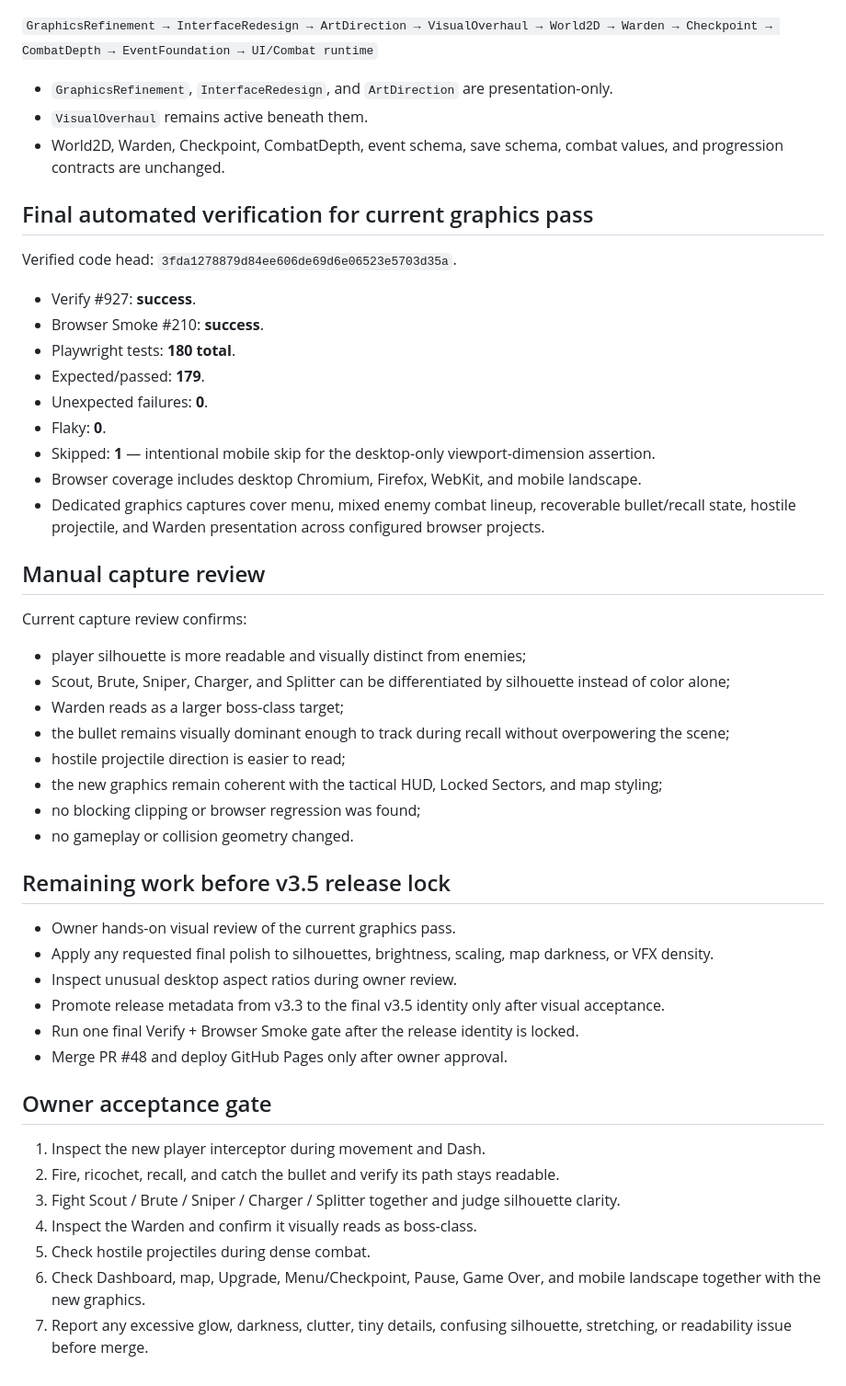
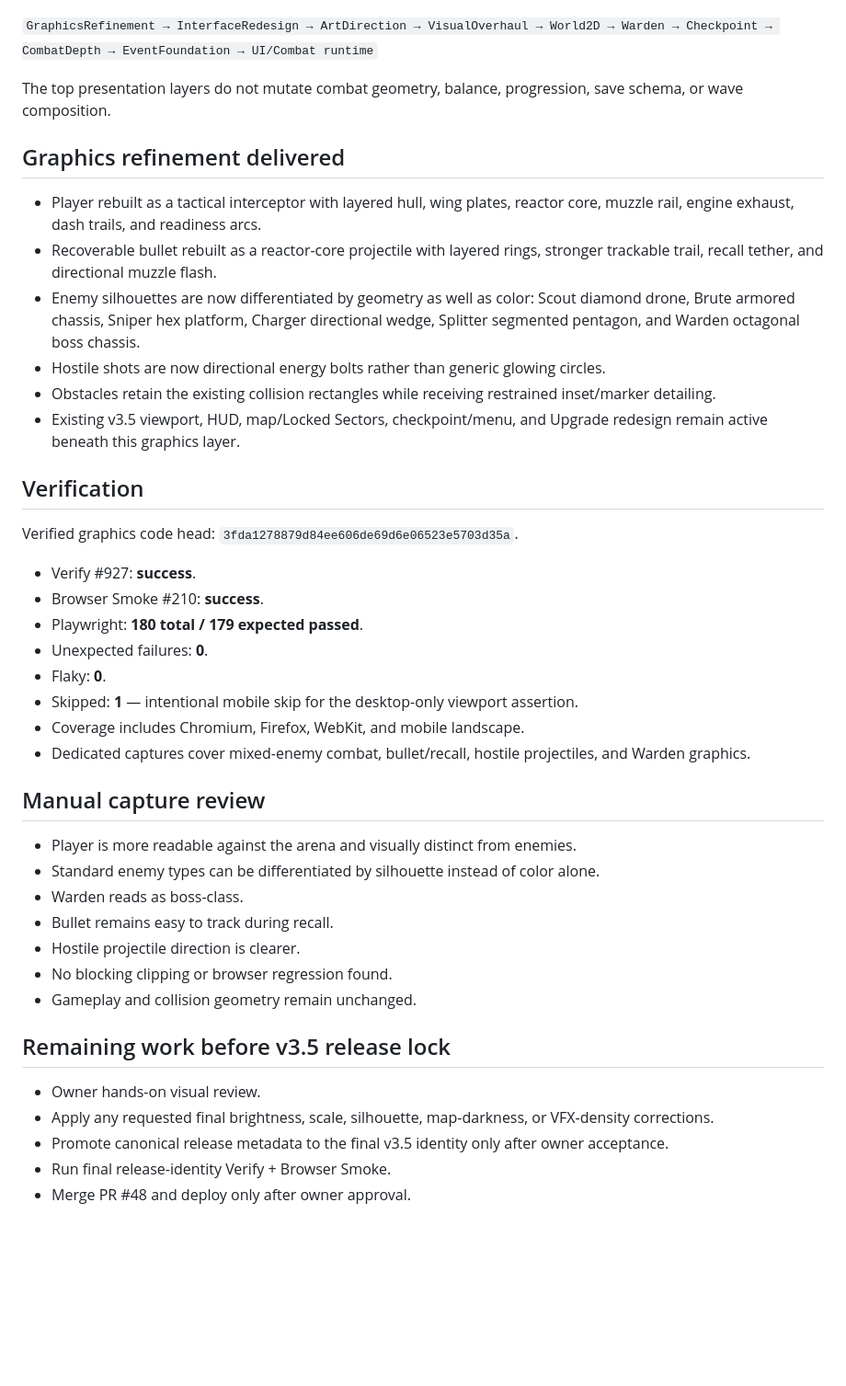
Before and after one commit to 3bud-ZC/One-Bullet-Arena, a Markdown page: STATUS.md, the part around one of its changes. Shown at 92% size. Drawn GitHub-style; blank space fills up the shorter version.

Commit message:
docs: keep status synced after graphics pass

```diff
--- a/STATUS.md
+++ b/STATUS.md
@@ -82,52 +23,44 @@ Last updated: 2026-08-08
 
 `GraphicsRefinement → InterfaceRedesign → ArtDirection → VisualOverhaul → World2D → Warden → Checkpoint → CombatDepth → EventFoundation → UI/Combat runtime`
 
-- `GraphicsRefinement`, `InterfaceRedesign`, and `ArtDirection` are presentation-only.
-- `VisualOverhaul` remains active beneath them.
-- World2D, Warden, Checkpoint, CombatDepth, event schema, save schema, combat values, and progression contracts are unchanged.
+The top presentation layers do not mutate combat geometry, balance, progression, save schema, or wave composition.
 
-## Final automated verification for current graphics pass
+## Graphics refinement delivered
 
-Verified code head: `3fda1278879d84ee606de69d6e06523e5703d35a`.
+- Player rebuilt as a tactical interceptor with layered hull, wing plates, reactor core, muzzle rail, engine exhaust, dash trails, and readiness arcs.
+- Recoverable bullet rebuilt as a reactor-core projectile with layered rings, stronger trackable trail, recall tether, and directional muzzle flash.
+- Enemy silhouettes are now differentiated by geometry as well as color: Scout diamond drone, Brute armored chassis, Sniper hex platform, Charger directional wedge, Splitter segmented pentagon, and Warden octagonal boss chassis.
+- Hostile shots are now directional energy bolts rather than generic glowing circles.
+- Obstacles retain the existing collision rectangles while receiving restrained inset/marker detailing.
+- Existing v3.5 viewport, HUD, map/Locked Sectors, checkpoint/menu, and Upgrade redesign remain active beneath this graphics layer.
+
+## Verification
+
+Verified graphics code head: `3fda1278879d84ee606de69d6e06523e5703d35a`.
 
 - Verify #927: **success**.
 - Browser Smoke #210: **success**.
-- Playwright tests: **180 total**.
-- Expected/passed: **179**.
+- Playwright: **180 total / 179 expected passed**.
 - Unexpected failures: **0**.
 - Flaky: **0**.
-- Skipped: **1** — intentional mobile skip for the desktop-only viewport-dimension assertion.
-- Browser coverage includes desktop Chromium, Firefox, WebKit, and mobile landscape.
-- Dedicated graphics captures cover menu, mixed enemy combat lineup, recoverable bullet/recall state, hostile projectile, and Warden presentation across configured browser projects.
+- Skipped: **1** — intentional mobile skip for the desktop-only viewport assertion.
+- Coverage includes Chromium, Firefox, WebKit, and mobile landscape.
+- Dedicated captures cover mixed-enemy combat, bullet/recall, hostile projectiles, and Warden graphics.
 
 ## Manual capture review
 
-Current capture review confirms:
-
-- player silhouette is more readable and visually distinct from enemies;
-- Scout, Brute, Sniper, Charger, and Splitter can be differentiated by silhouette instead of color alone;
-- Warden reads as a larger boss-class target;
-- the bullet remains visually dominant enough to track during recall without overpowering the scene;
-- hostile projectile direction is easier to read;
-- the new graphics remain coherent with the tactical HUD, Locked Sectors, and map styling;
-- no blocking clipping or browser regression was found;
-- no gameplay or collision geometry changed.
+- Player is more readable against the arena and visually distinct from enemies.
+- Standard enemy types can be differentiated by silhouette instead of color alone.
+- Warden reads as boss-class.
+- Bullet remains easy to track during recall.
+- Hostile projectile direction is clearer.
+- No blocking clipping or browser regression found.
+- Gameplay and collision geometry remain unchanged.
 
 ## Remaining work before v3.5 release lock
 
-- Owner hands-on visual review of the current graphics pass.
-- Apply any requested final polish to silhouettes, brightness, scaling, map darkness, or VFX density.
-- Inspect unusual desktop aspect ratios during owner review.
-- Promote release metadata from v3.3 to the final v3.5 identity only after visual acceptance.
-- Run one final Verify + Browser Smoke gate after the release identity is locked.
-- Merge PR #48 and deploy GitHub Pages only after owner approval.
-
-## Owner acceptance gate
-
-1. Inspect the new player interceptor during movement and Dash.
-2. Fire, ricochet, recall, and catch the bullet and verify its path stays readable.
-3. Fight Scout / Brute / Sniper / Charger / Splitter together and judge silhouette clarity.
-4. Inspect the Warden and confirm it visually reads as boss-class.
-5. Check hostile projectiles during dense combat.
-6. Check Dashboard, map, Upgrade, Menu/Checkpoint, Pause, Game Over, and mobile landscape together with the new graphics.
-7. Report any excessive glow, darkness, clutter, tiny details, confusing silhouette, stretching, or readability issue before merge.
+- Owner hands-on visual review.
+- Apply any requested final brightness, scale, silhouette, map-darkness, or VFX-density corrections.
+- Promote canonical release metadata to the final v3.5 identity only after owner acceptance.
+- Run final release-identity Verify + Browser Smoke.
+- Merge PR #48 and deploy only after owner approval.
```
Also changed, not shown: other parts of STATUS.md (+1 -60 lines).
